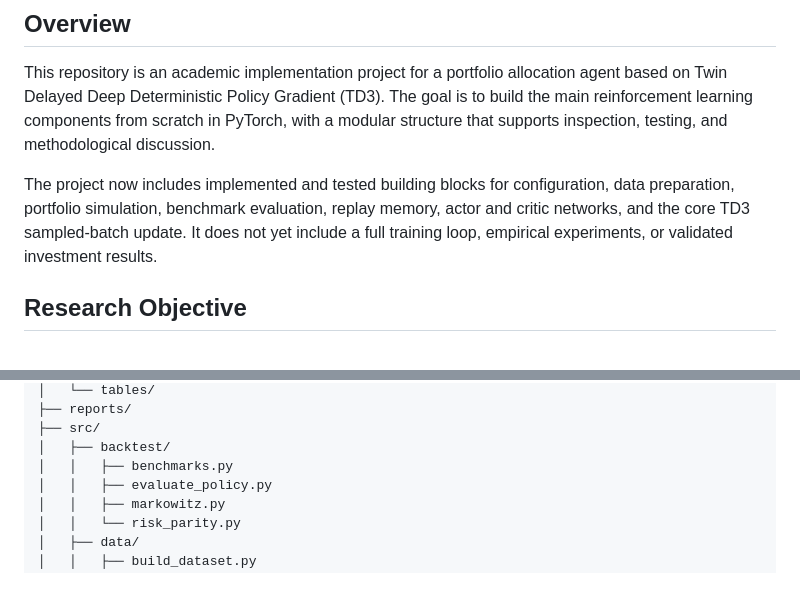
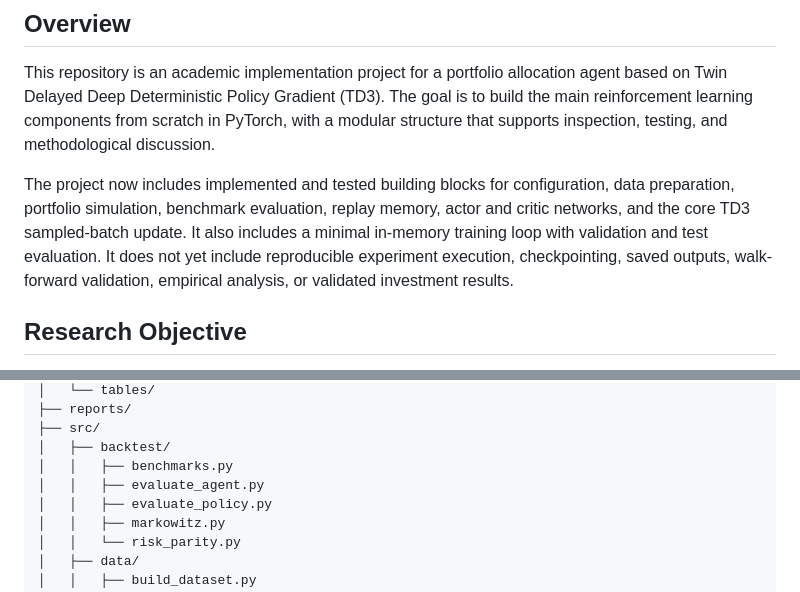
Before and after one commit to luiguiHerrera/portfolio_drl_td3, a Markdown page: README.md, 2 parts joined by grey strips. GitHub-like rendering.

```diff
--- a/README.md
+++ b/README.md
@@ -11,7 +11,9 @@ discussion.
 The project now includes implemented and tested building blocks for
 configuration, data preparation, portfolio simulation, benchmark evaluation,
 replay memory, actor and critic networks, and the core TD3 sampled-batch update.
-It does not yet include a full training loop, empirical experiments, or
+It also includes a minimal in-memory training loop with validation and test
+evaluation. It does not yet include reproducible experiment execution,
+checkpointing, saved outputs, walk-forward validation, empirical analysis, or
 validated investment results.
 
 ## Research Objective
@@ -180,6 +186,7 @@ portfolio_drl_td3/
 ├── src/
 │   ├── backtest/
 │   │   ├── benchmarks.py
+│   │   ├── evaluate_agent.py
 │   │   ├── evaluate_policy.py
 │   │   ├── markowitz.py
 │   │   └── risk_parity.py
```
Also changed, not shown: other parts of README.md (+17 -10 lines).
